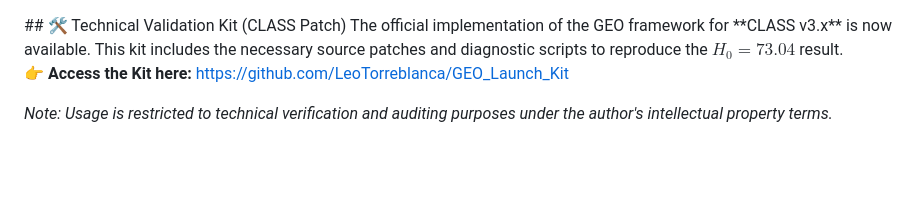
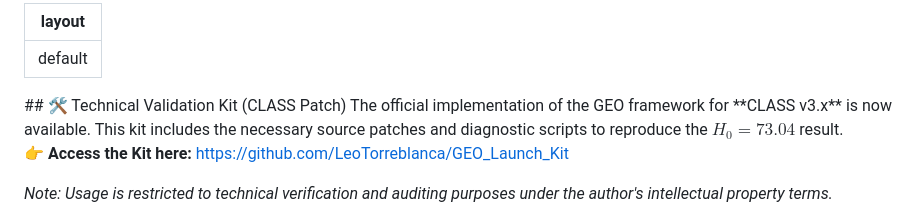
Before and after one commit to LeoTorreblanca/GEO-hidden-geometry-framework, a Markdown page: README.md, the part around the change. Drawn GitHub-style; blank space fills up the shorter version.

```diff
--- a/README.md
+++ b/README.md
@@ -1,3 +1,6 @@
+---
+layout: default
+---
 <meta name="google-site-verification" content="Kila_Tq12oqpqTSHe5GuDIefLwcCL2V8Zenj-O5PUi4" />
 ## 🛠️ Technical Validation Kit (CLASS Patch)
 The official implementation of the GEO framework for **CLASS v3.x** is now available. This kit includes the necessary source patches and diagnostic scripts to reproduce the $H_0 = 73.04$ result.
```
